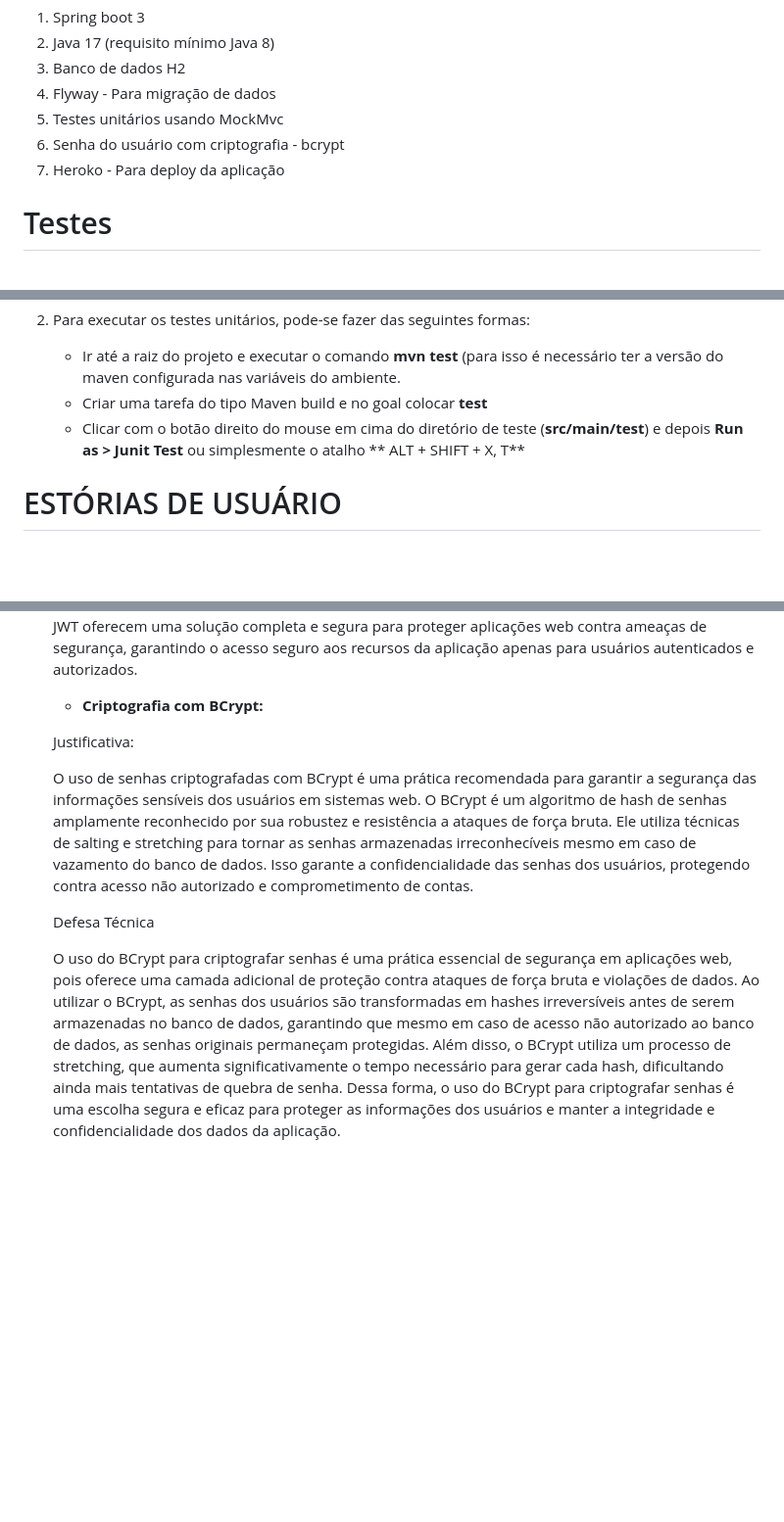
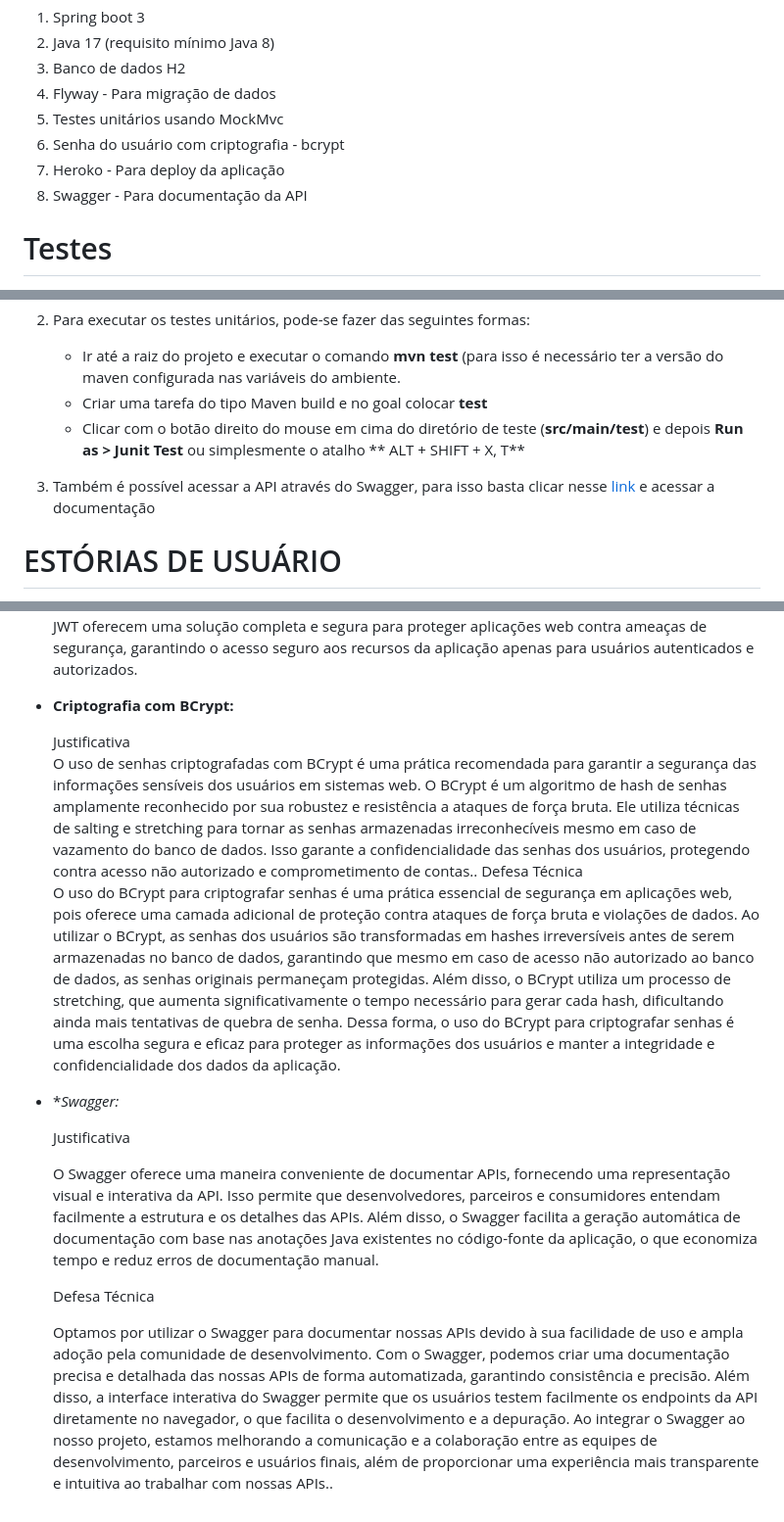
Before and after one commit to rcbrasileiro/desafiojava, a Markdown page: README.md, 3 parts joined by grey strips. Shown at 98% size. GitHub-like rendering; blank space fills up the shorter version.

Commit message:
Develop (#9)
* test

* teste

* AuthenticationEntryPoint removed

* Adjustments to heroku

* adjust

* adjust

* adjustment

* Adjustment

* deployment on hehoku

* Adjustments on SecurityConfig

* tests

* Adjustment

* adjustments

* d

* adjustments

* test

* Adjustments

* test

* Remove files heroku

* Adjustments

* test

* t

* d

* Readme adjustments

* alter port

* readme adjust

* adjust

* Java doc

* Git add Swagger e doc

* change default port

* Fix bug

* Adjusts

* Readme updated

```diff
--- a/README.md
+++ b/README.md
@@ -15,6 +15,7 @@ Criar uma API REST para gestão de usuários e carros, implementando um controle
 5. Testes unitários usando MockMvc
 6. Senha do usuário com criptografia - bcrypt
 7. Heroko - Para deploy da aplicação
+8. Swagger - Para documentação da API
 
 # Testes
 
@@ -30,6 +31,7 @@ Criar uma API REST para gestão de usuários e carros, implementando um controle
 	* Criar uma tarefa do tipo Maven build e no goal colocar **test**
 	* Clicar com o botão direito do mouse em cima do diretório de teste (**src/main/test**) e depois **Run as > Junit Test** ou simplesmente o atalho ** ALT + SHIFT + X, T**
 
+3. Também é possível acessar a API através do Swagger, para isso basta clicar nesse [link](http://3.92.46.140/swagger-ui/) e acessar a documentação
 # ESTÓRIAS DE USUÁRIO
 
 ##1. Controle de acesso:
@@ -204,12 +205,20 @@ Criar uma API REST para gestão de usuários e carros, implementando um controle
 	Defesa Técnica
 	O uso do Spring Security em conjunto com tokens JWT é uma abordagem altamente segura e eficaz para proteger aplicações web modernas. O Spring Security oferece uma configuração flexível e abrangente para lidar com requisitos complexos de segurança, incluindo autenticação com diferentes provedores (como banco de dados, LDAP, OAuth, etc.) e autorização baseada em regras de negócio específicas. Por outro lado, os tokens JWT são uma solução leve e sem estado para autenticação de usuários, permitindo que as aplicações validem a identidade dos usuários de forma eficiente e confiável sem a necessidade de consultar o estado do servidor. Juntos, o Spring Security e os tokens JWT oferecem uma solução completa e segura para proteger aplicações web contra ameaças de segurança, garantindo o acesso seguro aos recursos da aplicação apenas para usuários autenticados e autorizados.
 
-	* **Criptografia com BCrypt:**
+* **Criptografia com BCrypt:**
 
-	Justificativa:
+	Justificativa
+	O uso de senhas criptografadas com BCrypt é uma prática recomendada para garantir a segurança das informações sensíveis dos usuários em sistemas web. O BCrypt é um algoritmo de hash de senhas amplamente reconhecido por sua robustez e resistência a ataques de força bruta. Ele utiliza técnicas de salting e stretching para tornar as senhas armazenadas irreconhecíveis mesmo em caso de vazamento do banco de dados. Isso garante a confidencialidade das senhas dos usuários, protegendo contra acesso não autorizado e comprometimento de contas..
+	Defesa Técnica
+   O uso do BCrypt para criptografar senhas é uma prática essencial de segurança em aplicações web, pois oferece uma camada adicional de proteção contra ataques de força bruta e violações de dados. Ao utilizar o BCrypt, as senhas dos usuários são transformadas em hashes irreversíveis antes de serem armazenadas no banco de dados, garantindo que mesmo em caso de acesso não autorizado ao banco de dados, as senhas originais permaneçam protegidas. Além disso, o BCrypt utiliza um processo de stretching, que aumenta significativamente o tempo necessário para gerar cada hash, dificultando ainda mais tentativas de quebra de senha. Dessa forma, o uso do BCrypt para criptografar senhas é uma escolha segura e eficaz para proteger as informações dos usuários e manter a integridade e confidencialidade dos dados da aplicação.
 
-	O uso de senhas criptografadas com BCrypt é uma prática recomendada para garantir a segurança das informações sensíveis dos usuários em sistemas web. O BCrypt é um algoritmo de hash de senhas amplamente reconhecido por sua robustez e resistência a ataques de força bruta. Ele utiliza técnicas de salting e stretching para tornar as senhas armazenadas irreconhecíveis mesmo em caso de vazamento do banco de dados. Isso garante a confidencialidade das senhas dos usuários, protegendo contra acesso não autorizado e comprometimento de contas.
+* **Swagger:*
+
+
+	Justificativa
+
+	O Swagger oferece uma maneira conveniente de documentar APIs, fornecendo uma representação visual e interativa da API. Isso permite que desenvolvedores, parceiros e consumidores entendam facilmente a estrutura e os detalhes das APIs. Além disso, o Swagger facilita a geração automática de documentação com base nas anotações Java existentes no código-fonte da aplicação, o que economiza tempo e reduz erros de documentação manual.
 
 	Defesa Técnica
 
-   O uso do BCrypt para criptografar senhas é uma prática essencial de segurança em aplicações web, pois oferece uma camada adicional de proteção contra ataques de força bruta e violações de dados. Ao utilizar o BCrypt, as senhas dos usuários são transformadas em hashes irreversíveis antes de serem armazenadas no banco de dados, garantindo que mesmo em caso de acesso não autorizado ao banco de dados, as senhas originais permaneçam protegidas. Além disso, o BCrypt utiliza um processo de stretching, que aumenta significativamente o tempo necessário para gerar cada hash, dificultando ainda mais tentativas de quebra de senha. Dessa forma, o uso do BCrypt para criptografar senhas é uma escolha segura e eficaz para proteger as informações dos usuários e manter a integridade e confidencialidade dos dados da aplicação.
+  Optamos por utilizar o Swagger para documentar nossas APIs devido à sua facilidade de uso e ampla adoção pela comunidade de desenvolvimento. Com o Swagger, podemos criar uma documentação precisa e detalhada das nossas APIs de forma automatizada, garantindo consistência e precisão. Além disso, a interface interativa do Swagger permite que os usuários testem facilmente os endpoints da API diretamente no navegador, o que facilita o desenvolvimento e a depuração. Ao integrar o Swagger ao nosso projeto, estamos melhorando a comunicação e a colaboração entre as equipes de desenvolvimento, parceiros e usuários finais, além de proporcionar uma experiência mais transparente e intuitiva ao trabalhar com nossas APIs..
```
Also changed, not shown: other parts of README.md (+1 -2 lines).
